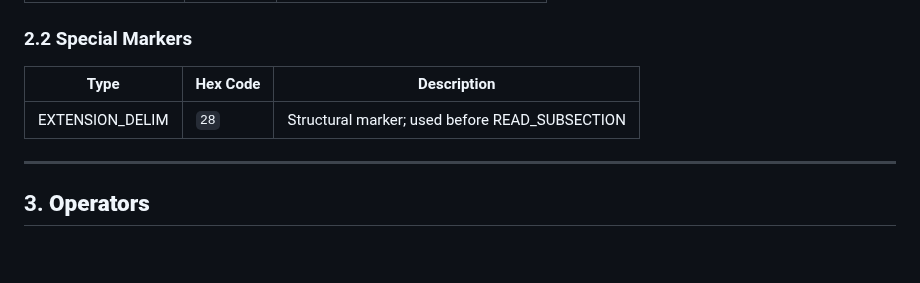
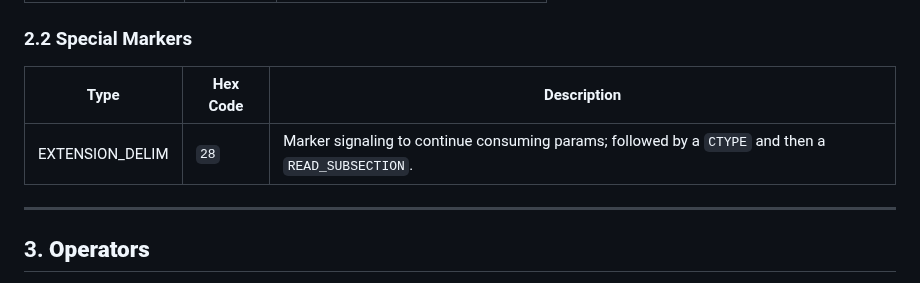
Before and after one commit to n123git/yw-cond, a Markdown page: README.md, the part around the change. Drawn GitHub-style; blank space fills up the shorter version.

```diff
--- a/README.md
+++ b/README.md
@@ -57,9 +57,9 @@ a `COND_CODE` is the old name given to a 3-byte (previously though to be 2-byte)
 
 ### 2.2 Special Markers
 
-| Type            | Hex Code | Description                                    |
-| --------------- | -------- | ---------------------------------------------- |
-| EXTENSION_DELIM | `28`     | Structural marker; used before READ_SUBSECTION |
+| Type            | Hex Code | Description                                                                                        |
+| --------------- | -------- | -------------------------------------------------------------------------------------------------- |
+| EXTENSION_DELIM | `28`     | Marker signaling to continue consuming params; followed by a `CTYPE` and then a `READ_SUBSECTION`. |
 
 ---
 
```
